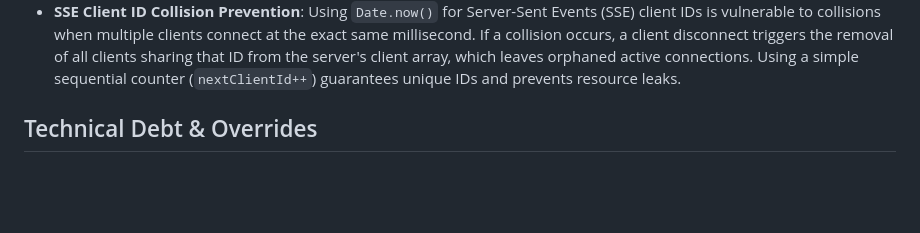
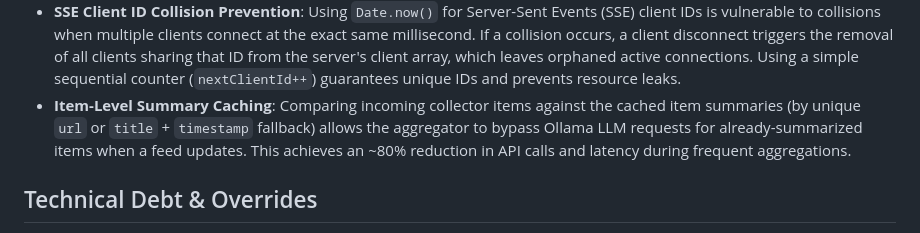
Before and after one commit to aaronbronow/daily-relay, a Markdown page: GEMINI.md, the part around the change. Drawn GitHub-style; blank space fills up the shorter version.

Commit message:
docs(gemini): document item-level summary caching learning

```diff
--- a/GEMINI.md
+++ b/GEMINI.md
@@ -78,6 +78,8 @@
 - **Docker Volume Sync Detection**: Mount core configuration files (like `package.json`, `Dockerfile`, `entrypoint.sh`) as read-only volumes (e.g. to `/app/*.host`) to compare them with built-in versions on startup or aggregation. This determines if the host configuration files have diverged from the built image environment, allowing the system to alert the user to rebuild the container without external tools or complex git-parsing.
 - **Target-Specific Daily Publishing Limits**: Persisting publishing timestamps in the shared local `cache.json` using the local ISO standard representation (`toLocaleDateString('en-CA')`) enables seamless, stateful once-daily publishing limits on specific targets (like Google Docs) without breaking the frequent execution/generation cadence of the main UI dashboard. By returning delivery receipts/booleans from downstream publisher modules back to the core aggregator orchestrator, state transitions are only updated on guaranteed delivery success.
 - **SSE Client ID Collision Prevention**: Using `Date.now()` for Server-Sent Events (SSE) client IDs is vulnerable to collisions when multiple clients connect at the exact same millisecond. If a collision occurs, a client disconnect triggers the removal of all clients sharing that ID from the server's client array, which leaves orphaned active connections. Using a simple sequential counter (`nextClientId++`) guarantees unique IDs and prevents resource leaks.
+- **Item-Level Summary Caching**: Comparing incoming collector items against the cached item summaries (by unique `url` or `title` + `timestamp` fallback) allows the aggregator to bypass Ollama LLM requests for already-summarized items when a feed updates. This achieves an ~80% reduction in API calls and latency during frequent aggregations.
+
 
 ## Technical Debt & Overrides
 - **semver@5.7.2**: Manually overridden in `package.json` to fix a ReDoS vulnerability in `utf7` (a dependency of `imap`). Re-evaluate this override if `imap-simple` or `imap` are updated.
```
